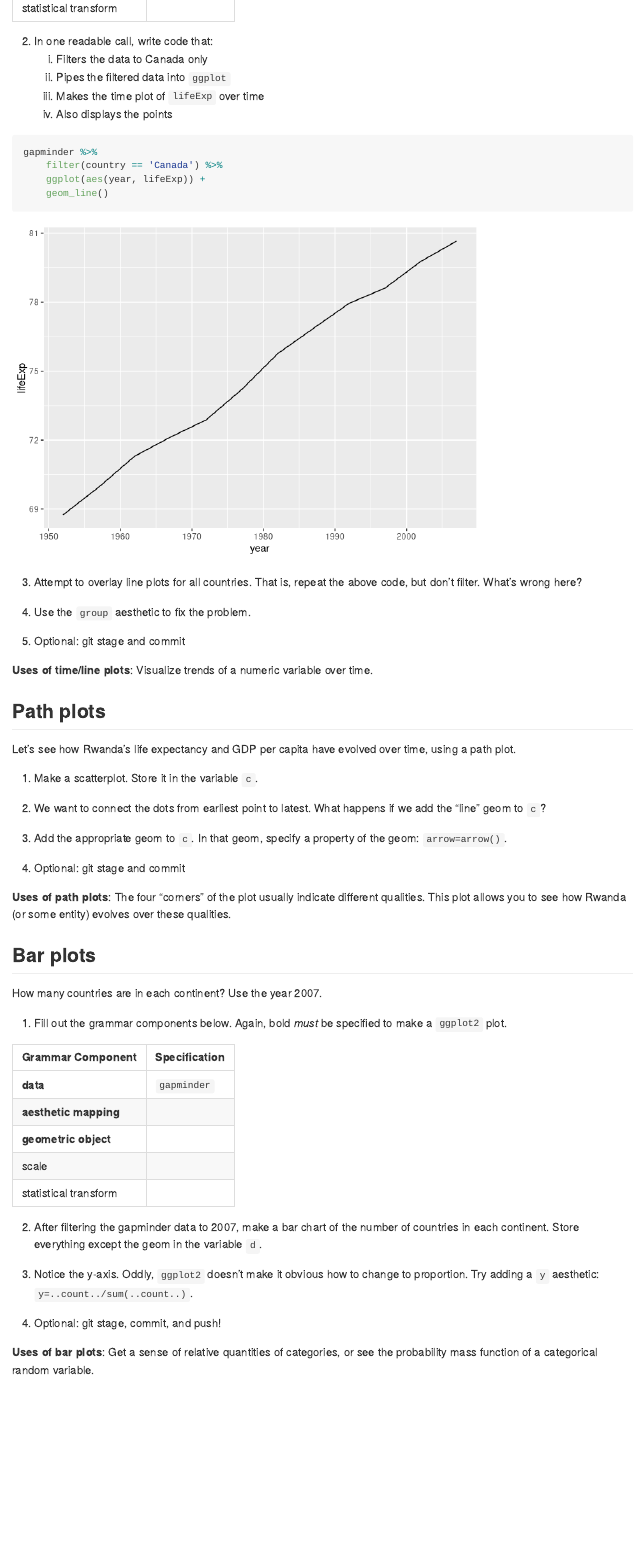
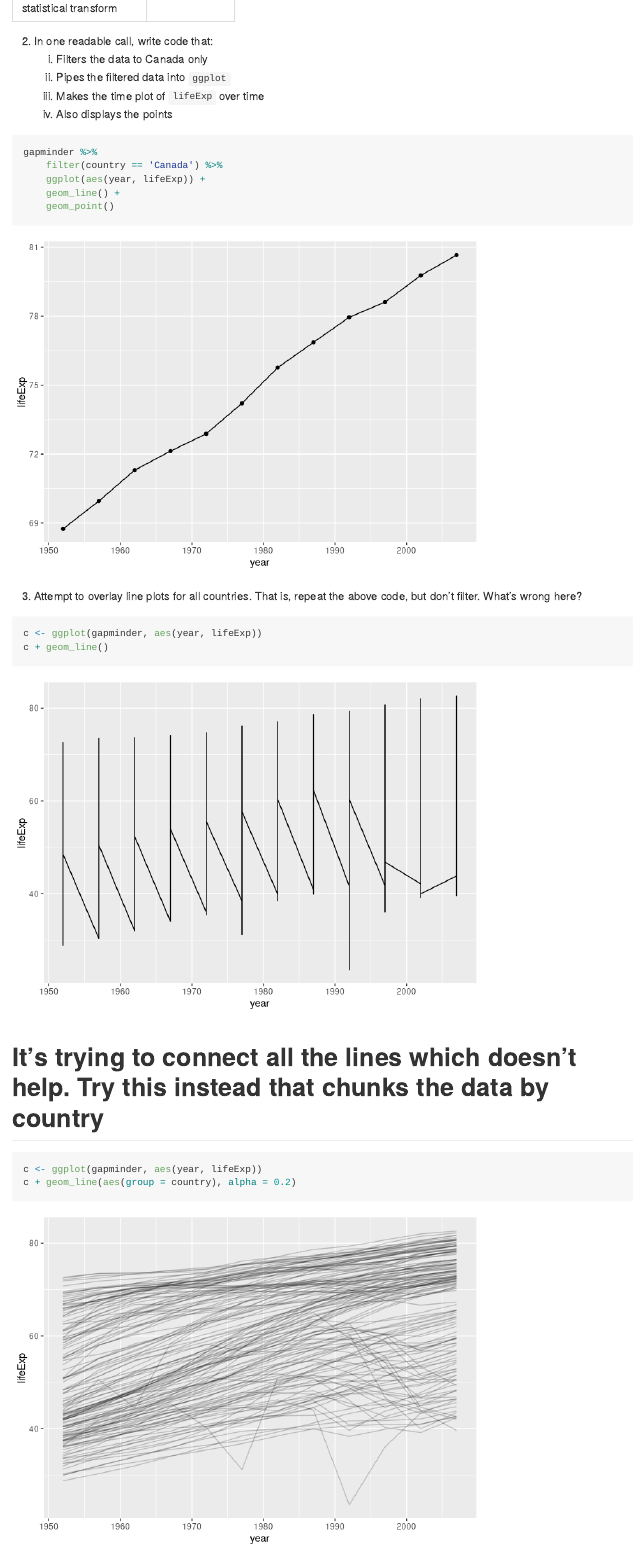
Before and after one commit to conradtsang/STAT545_participation, an R Markdown document (Class Activities/cm006/cm006-exercise.Rmd): the page in a window 1100 px wide, from 10340 px down. Rendered offline with R 4.5, knitr and Pandoc, with nearby package versions; some code elsewhere in the file could not run offline; the gapminder table comes from the copy in Python's plotly package.

Commit message:
Finished for Class 6

````diff
--- a/Class Activities/cm006/cm006-exercise.Rmd
+++ b/Class Activities/cm006/cm006-exercise.Rmd
@@ -247,14 +247,23 @@ Let's make some time/line plot, starting with Canada's life expectancy over time
 gapminder %>%
     filter(country == 'Canada') %>%
     ggplot(aes(year, lifeExp)) +
-    geom_line()
+    geom_line() +
+    geom_point()
 ```
 
 
 3. Attempt to overlay line plots for all countries. That is, repeat the above code, but don't filter. What's wrong here?
 
+```{r}
+c <- ggplot(gapminder, aes(year, lifeExp))
+c + geom_line()
+```
+# It's trying to connect all the lines which doesn't help.  Try this instead that chunks the data by country
 
-
+```{r}
+c <- ggplot(gapminder, aes(year, lifeExp))
+c + geom_line(aes(group = country), alpha = 0.2)
+```
 4. Use the `group` aesthetic to fix the problem.
 
 
````
Also changed, not shown: Class Activities/cm006/cm006-exercise_files/figure-gfm/unnamed-chunk-2-1.png (added), Class Activities/cm006/cm006-exercise_files/figure-gfm/unnamed-chunk-3-1.png (added).
